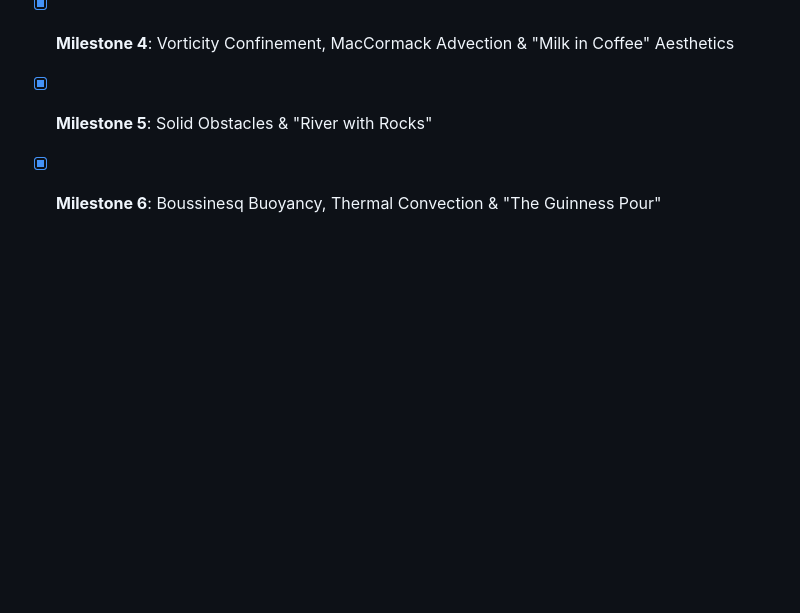
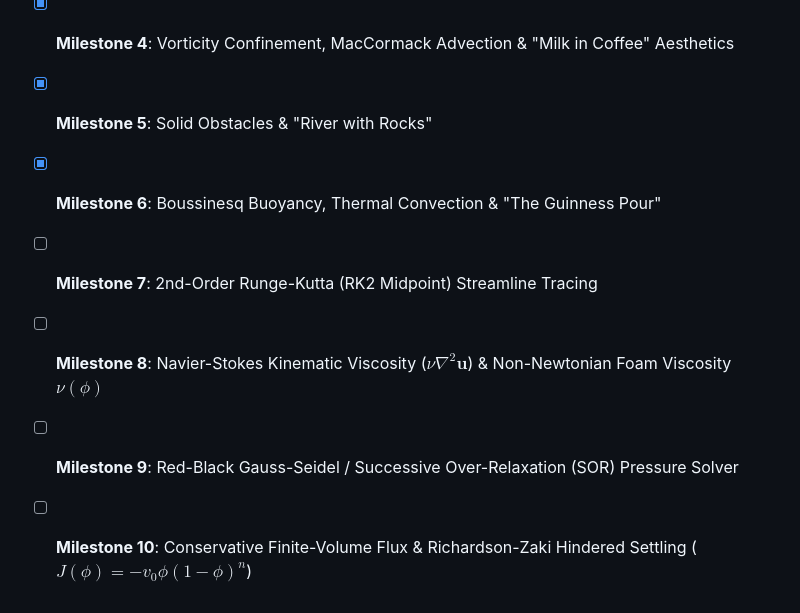
Before and after one commit to bramp/fluid-rs, a Markdown page: README.md, the part around the change. GitHub-like rendering; blank space fills up the shorter version.

Commit message:
docs: add Milestones 7-10 CFD roadmap to README.md and DESIGN.md
Co-authored-by: Copilot <223556219+Copilot@users.noreply.github.com>

```diff
--- a/README.md
+++ b/README.md
@@ -118,3 +118,7 @@ RUSTDOCFLAGS="-D warnings" cargo doc --no-deps
 - [x] **Milestone 4**: Vorticity Confinement, MacCormack Advection & "Milk in Coffee" Aesthetics
 - [x] **Milestone 5**: Solid Obstacles & "River with Rocks"
 - [x] **Milestone 6**: Boussinesq Buoyancy, Thermal Convection & "The Guinness Pour"
+- [ ] **Milestone 7**: 2nd-Order Runge-Kutta (RK2 Midpoint) Streamline Tracing
+- [ ] **Milestone 8**: Navier-Stokes Kinematic Viscosity ($\nu \nabla^2 \mathbf{u}$) & Non-Newtonian Foam Viscosity $\nu(\phi)$
+- [ ] **Milestone 9**: Red-Black Gauss-Seidel / Successive Over-Relaxation (SOR) Pressure Solver
+- [ ] **Milestone 10**: Conservative Finite-Volume Flux & Richardson-Zaki Hindered Settling ($J(\phi) = -v_0 \phi (1 - \phi)^n$)
```
Also changed, not shown: DESIGN.md (+13 -1 lines).
